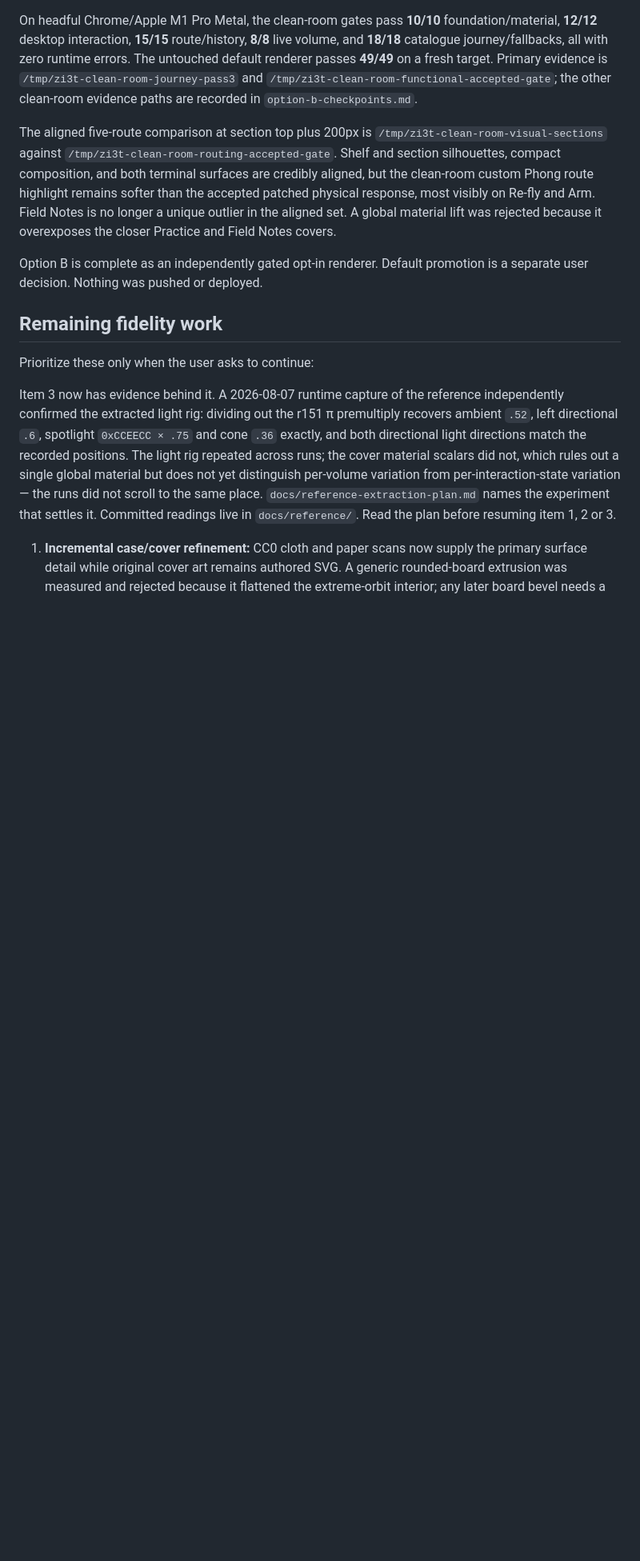
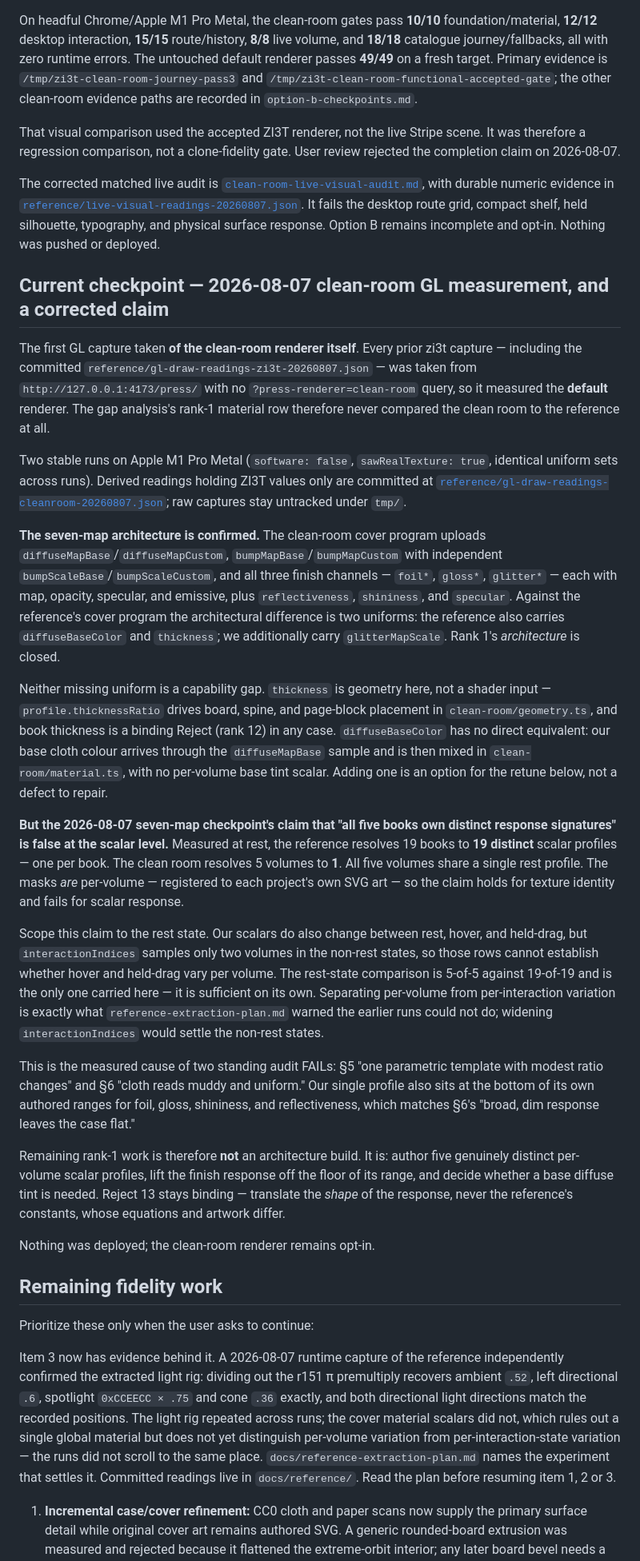
Before and after one commit to zi3t/volume-catalogue, a Markdown page: docs/scene-contract.md, the part around the change. Shown at 80% size. Drawn GitHub-style; blank space fills up the shorter version.

Commit message:
docs(press): add clean-room GL measurement checkpoint
Records the scalar-profile finding and corrects the seven-map checkpoint's
claim that all five books own distinct response signatures.

```diff
--- a/docs/scene-contract.md
+++ b/docs/scene-contract.md
@@ -1202,17 +1202,80 @@ target. Primary evidence is `/tmp/zi3t-clean-room-journey-pass3` and
 `/tmp/zi3t-clean-room-functional-accepted-gate`; the other clean-room evidence
 paths are recorded in `option-b-checkpoints.md`.
 
-The aligned five-route comparison at section top plus 200px is
-`/tmp/zi3t-clean-room-visual-sections` against
-`/tmp/zi3t-clean-room-routing-accepted-gate`. Shelf and section silhouettes,
-compact composition, and both terminal surfaces are credibly aligned, but the
-clean-room custom Phong route highlight remains softer than the accepted
-patched physical response, most visibly on Re-fly and Arm. Field Notes is no
-longer a unique outlier in the aligned set. A global material lift was rejected
-because it overexposes the closer Practice and Field Notes covers.
+That visual comparison used the accepted ZI3T renderer, not the live Stripe
+scene. It was therefore a regression comparison, not a clone-fidelity gate.
+User review rejected the completion claim on 2026-08-07.
 
-Option B is complete as an independently gated opt-in renderer. Default
-promotion is a separate user decision. Nothing was pushed or deployed.
+The corrected matched live audit is
+[`clean-room-live-visual-audit.md`](clean-room-live-visual-audit.md), with
+durable numeric evidence in
+[`reference/live-visual-readings-20260807.json`](reference/live-visual-readings-20260807.json).
+It fails the desktop route grid, compact shelf, held silhouette, typography,
+and physical surface response. Option B remains incomplete and opt-in. Nothing
+was pushed or deployed.
+
+## Current checkpoint — 2026-08-07 clean-room GL measurement, and a corrected claim
+
+The first GL capture taken **of the clean-room renderer itself**. Every prior
+zi3t capture — including the committed
+`reference/gl-draw-readings-zi3t-20260807.json` — was taken from
+`http://127.0.0.1:4173/press/` with no `?press-renderer=clean-room` query, so it
+measured the **default** renderer. The gap analysis's rank-1 material row
+therefore never compared the clean room to the reference at all.
+
+Two stable runs on Apple M1 Pro Metal (`software: false`, `sawRealTexture:
+true`, identical uniform sets across runs). Derived readings holding ZI3T values
+only are committed at
+[`reference/gl-draw-readings-cleanroom-20260807.json`](reference/gl-draw-readings-cleanroom-20260807.json);
+raw captures stay untracked under `tmp/`.
+
+**The seven-map architecture is confirmed.** The clean-room cover program
+uploads `diffuseMapBase`/`diffuseMapCustom`, `bumpMapBase`/`bumpMapCustom` with
+independent `bumpScaleBase`/`bumpScaleCustom`, and all three finish channels —
+`foil*`, `gloss*`, `glitter*` — each with map, opacity, specular, and emissive,
+plus `reflectiveness`, `shininess`, and `specular`. Against the reference's
+cover program the architectural difference is two uniforms: the reference also
+carries `diffuseBaseColor` and `thickness`; we additionally carry
+`glitterMapScale`. Rank 1's *architecture* is closed.
+
+Neither missing uniform is a capability gap. `thickness` is geometry here, not a
+shader input — `profile.thicknessRatio` drives board, spine, and page-block
+placement in `clean-room/geometry.ts`, and book thickness is a binding Reject
+(rank 12) in any case. `diffuseBaseColor` has no direct equivalent: our base
+cloth colour arrives through the `diffuseMapBase` sample and is then mixed in
+`clean-room/material.ts`, with no per-volume base tint scalar. Adding one is an
+option for the retune below, not a defect to repair.
+
+**But the 2026-08-07 seven-map checkpoint's claim that "all five books own
+distinct response signatures" is false at the scalar level.** Measured at rest,
+the reference resolves 19 books to **19 distinct** scalar profiles — one per
+book. The clean room resolves 5 volumes to **1**. All five volumes share a
+single rest profile. The masks *are* per-volume — registered to each project's
+own SVG art — so the claim holds for texture identity and fails for scalar
+response.
+
+Scope this claim to the rest state. Our scalars do also change between rest,
+hover, and held-drag, but `interactionIndices` samples only two volumes in the
+non-rest states, so those rows cannot establish whether hover and held-drag vary
+per volume. The rest-state comparison is 5-of-5 against 19-of-19 and is the only
+one carried here — it is sufficient on its own. Separating per-volume from
+per-interaction variation is exactly what `reference-extraction-plan.md` warned
+the earlier runs could not do; widening `interactionIndices` would settle the
+non-rest states.
+
+This is the measured cause of two standing audit FAILs: §5 "one parametric
+template with modest ratio changes" and §6 "cloth reads muddy and uniform." Our
+single profile also sits at the bottom of its own authored ranges for foil,
+gloss, shininess, and reflectiveness, which matches §6's "broad, dim response
+leaves the case flat."
+
+Remaining rank-1 work is therefore **not** an architecture build. It is: author
+five genuinely distinct per-volume scalar profiles, lift the finish response off
+the floor of its range, and decide whether a base diffuse tint is needed. Reject
+13 stays binding — translate the *shape* of the response, never the reference's
+constants, whose equations and artwork differ.
+
+Nothing was deployed; the clean-room renderer remains opt-in.
 
 ## Remaining fidelity work
 
```
